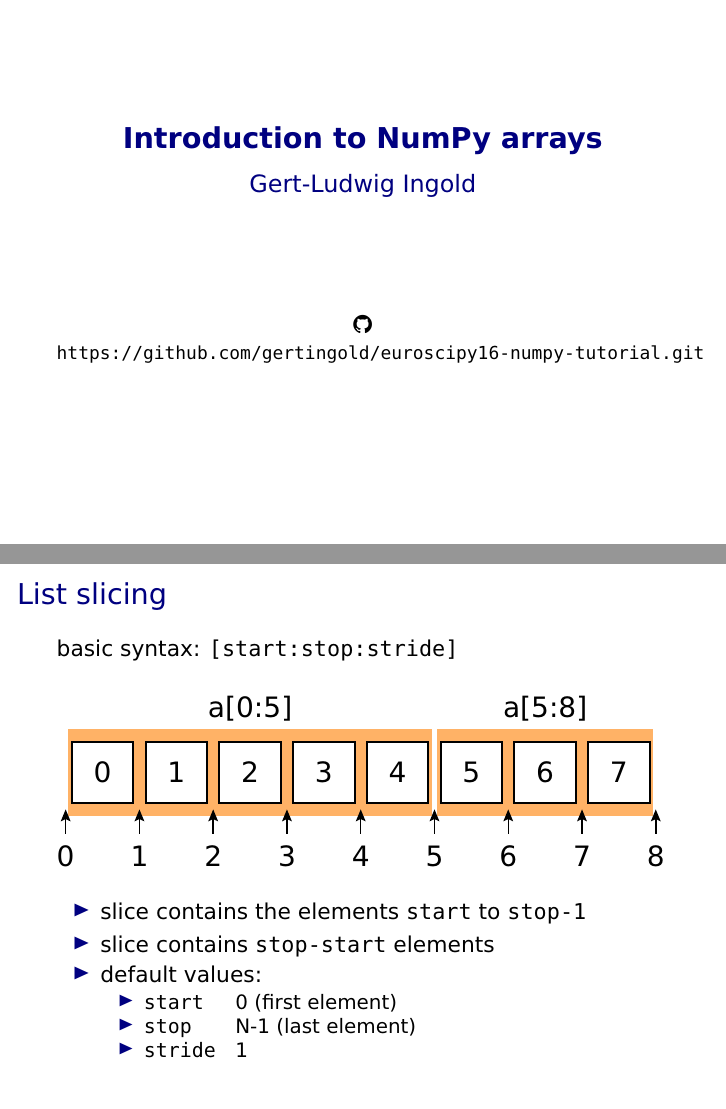
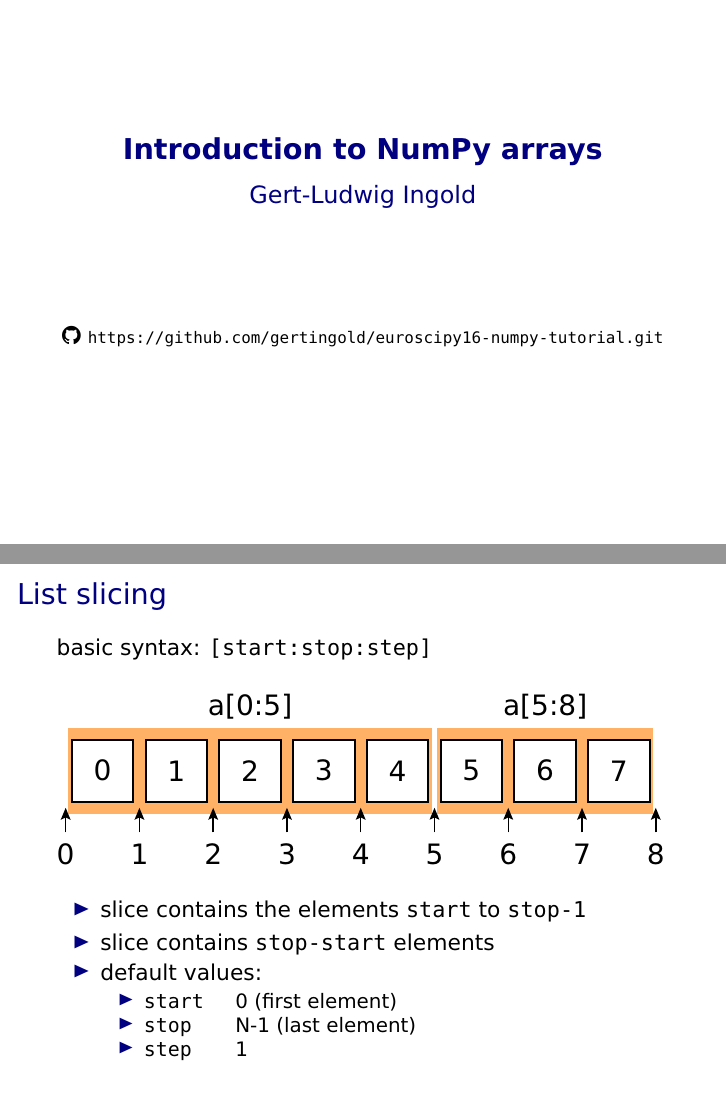
Before and after one commit to gertingold/euroscipy-numpy-tutorial, LaTeX slides (presentation.tex): pages 1 and 7 of 44, joined at a grey line. Compiled offline with XeLaTeX.

Commit message:
rename parameter to avoid confusion

```diff
--- a/presentation.tex
+++ b/presentation.tex
@@ -65,7 +65,7 @@
   \structure{\large Gert-Ludwig Ingold}
 
   \vspace{2truecm}
-  \faicon{github}\ \ttfamily{\footnotesize https://github.com/gertingold/euroscipy16-numpy-tutorial.git}
+  \faicon{github}\ \ttfamily{\scriptsize https://github.com/gertingold/euroscipy16-numpy-tutorial.git}
  \end{center}
 \end{frame}
 
@@ -153,7 +153,7 @@
 
 \begin{frame}{List slicing}
 
- basic syntax: \texttt{[start:stop:stride]}
+ basic syntax: \texttt{[start:stop:step]}
 
  \vspace{0.2truecm}
  \begin{center}
@@ -166,7 +166,7 @@
   \begin{itemize}
       \item \makebox[1.5truecm]{\texttt{start}\hfill} 0 (first element)
       \item \makebox[1.5truecm]{\texttt{stop}\hfill} N-1 (last element)
-      \item \makebox[1.5truecm]{\texttt{stride}\hfill} 1
+      \item \makebox[1.5truecm]{\texttt{step}\hfill} 1
   \end{itemize}
  \end{itemize}
 \end{frame}
```
